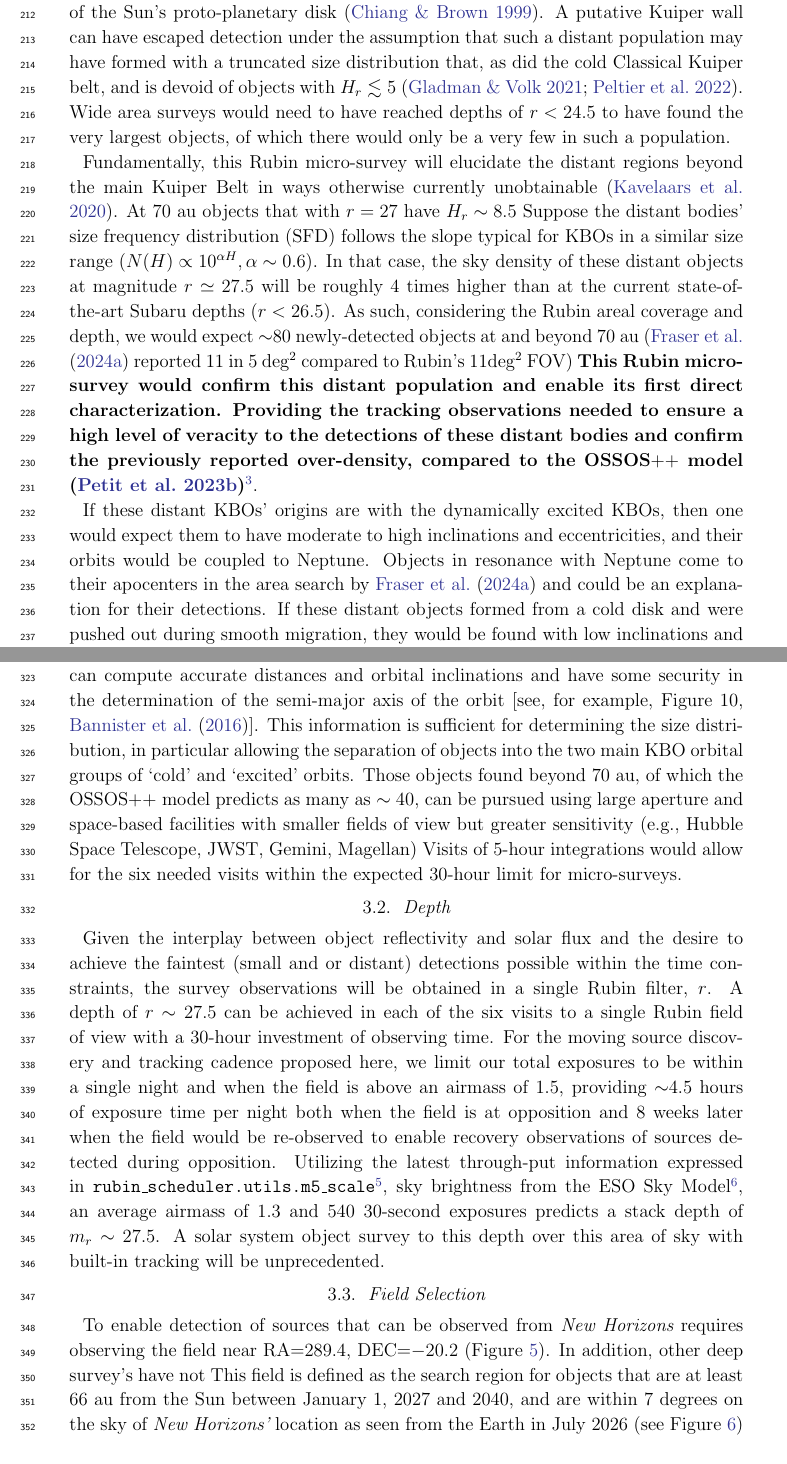
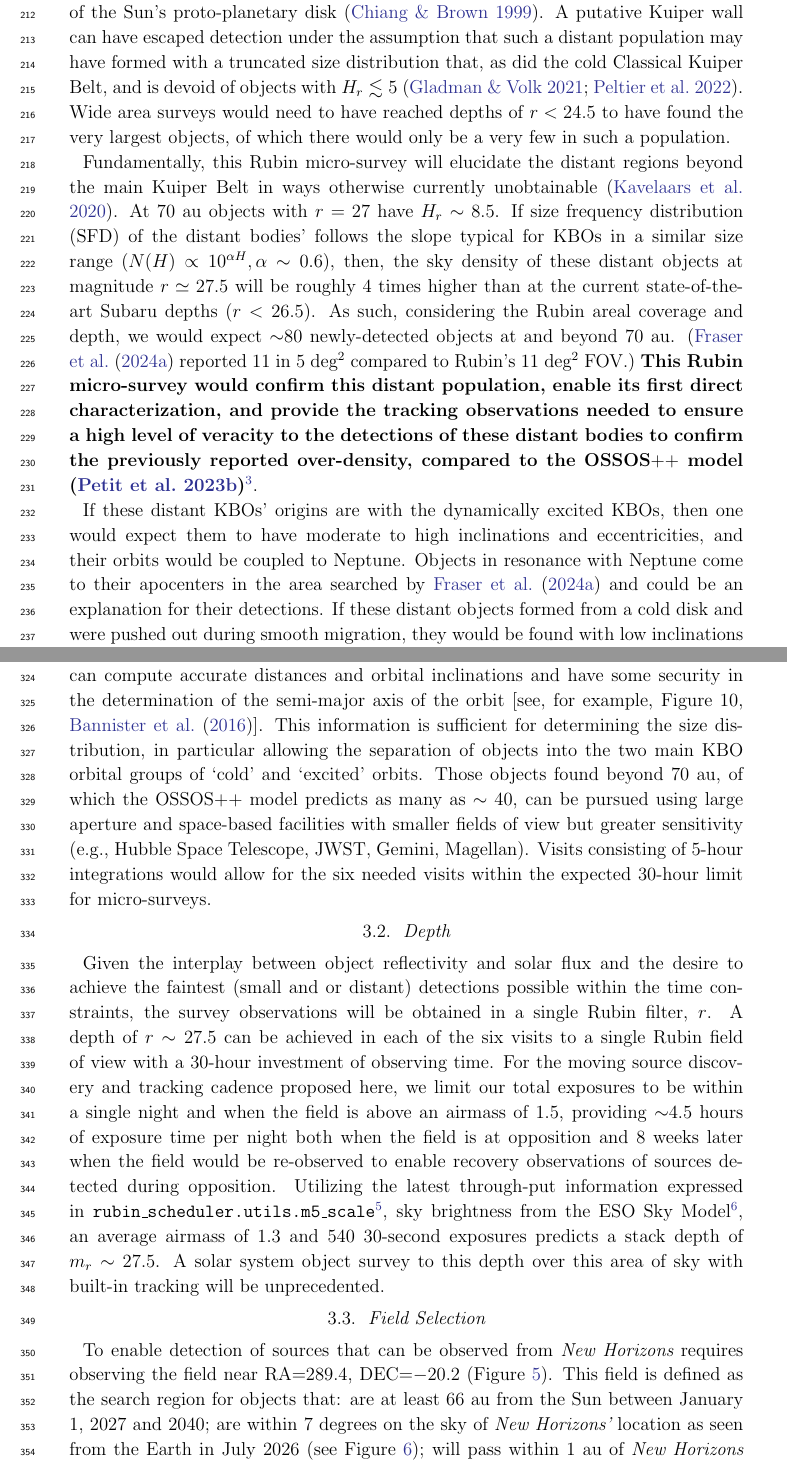
Before and after one commit to ijiraq/NH-VRO-White-Paper, a LaTeX paper (main.tex): two parts of pages 8 and 11 of 20, joined at a grey line, cut so that both start at the same text. Compiled offline with pdfLaTeX.

Commit message:
Edits by AV and SP

```diff
--- a/main.tex
+++ b/main.tex
@@ -239,19 +239,20 @@ At the time of this writing, numerous ultra-deep surveys are ongoing. The main g
 One of the surprising results coming from \emph{some} of these surveys is the potential discovery of a heretofore unrecognized massive population of distant bodies.
 Observations presented by \citet{Fraser2024PSJ} imply distant regions which were previously thought to be relatively empty, have a factor of $\sim4$ more objects at a distance $r\gtrsim70$~au than detected in previous surveys \citep{Bannister2018}.
 Such a population would rival the most massive subpopulations of more proximate KBO populations, such as the population of 3:2 mean-motion resonators, and would represent a significant increase in the bounds of what was previously considered the outer bound of the known Kuiper Belt ($\sim$55~au;  referred to as the Kuiper cliff). Such objects could even be the start of the Kuiper wall representing a rebound in the primordial surface density of the Sun's proto-planetary disk \citep{Chiang1999}.
-A putative Kuiper wall can have escaped detection under the assumption that such a distant population may have formed with a truncated size distribution that, as did the cold Classical Kuiper belt, and is devoid of objects with $H_r \lesssim 5$ \citep{Gladman2022, Peltier2022}.
+A putative Kuiper wall can have escaped detection under the assumption that such a distant population may have formed with a truncated size distribution that, as did the cold Classical Kuiper Belt, and is devoid of objects with $H_r \lesssim 5$ \citep{Gladman2022, Peltier2022}.
 Wide area surveys would need to have reached depths of  $r<24.5$ to have found the very largest objects, of which there would only be a very few in such a population.
 
 Fundamentally, this Rubin micro-survey will elucidate the distant regions beyond the main Kuiper Belt in ways otherwise currently unobtainable \citep{Kavelaars2020}.
-At 70~au objects that with $r=27$ have $H_r \sim 8.5$
-Suppose the distant bodies' size frequency distribution (SFD) follows the slope typical for KBOs in a similar size range ($N(H) \propto 10^{\alpha H}, \alpha\sim0.6$).
-In that case, the sky density of these distant objects at magnitude $r\simeq27.5$ will be roughly 4 times higher than at the current state-of-the-art Subaru depths ($r<26.5$).
-As such, considering the Rubin areal coverage and depth, we would expect $\sim$80 newly-detected objects at and beyond 70~au (\citet{Fraser2024PSJ} reported 11 in 5 deg$^2$ compared to Rubin's 11deg$^2$ FOV)
-{\bf This Rubin micro-survey would confirm this distant population and enable its first direct characterization.
-Providing the tracking observations needed to ensure a high level of veracity to the detections of these distant bodies and confirm the previously reported over-density, compared to the OSSOS$++$ model \citep{Petit2023DPS}\footnote{The OSSOS$++$ Kuiper Belt model assembles the classical Kuiper Belt, resonant, scattering and detached populations described in a series of papers from the Outer Solar System Origin Survey group \citet{Bannister2018, Lawler2018, Kavelaars2021, Crompvoets2022, Petit2023, beaudoin2023}.}}.
+At 70~au objects with $r=27$ have $H_r \sim 8.5$.
+If size frequency distribution (SFD) of the distant bodies' follows the slope typical for KBOs in a similar size range ($N(H) \propto 10^{\alpha H}, \alpha\sim0.6$),
+then, the sky density of these distant objects at magnitude $r\simeq27.5$ will be roughly 4 times higher than at the current state-of-the-art Subaru depths ($r<26.5$).
+As such, considering the Rubin areal coverage and depth, we would expect $\sim$80 newly-detected objects at and beyond 70~au.
+(\citet{Fraser2024PSJ} reported 11 in 5 deg$^2$ compared to Rubin's 11 deg$^2$ FOV.)
+{\bf This Rubin micro-survey would confirm this distant population, enable its first direct characterization, and
+provide the tracking observations needed to ensure a high level of veracity to the detections of these distant bodies to confirm the previously reported over-density, compared to the OSSOS$++$ model \citep{Petit2023DPS}\footnote{The OSSOS$++$ Kuiper Belt model assembles the classical Kuiper Belt, resonant, scattering and detached populations described in a series of papers from the Outer Solar System Origin Survey group: \citet{Bannister2018, Lawler2018, Kavelaars2021, Crompvoets2022, Petit2023, beaudoin2023}.}}.
 
 If these distant KBOs' origins are with the dynamically excited KBOs, then one would expect them to have moderate to high inclinations and eccentricities, and their orbits would be coupled to Neptune.
-Objects in resonance with Neptune come to their apocenters in the area search by \citet{Fraser2024PSJ} and could be an explanation for their detections.
+Objects in resonance with Neptune come to their apocenters in the area searched by \citet{Fraser2024PSJ} and could be an explanation for their detections.
 If these distant objects formed from a cold disk and were pushed out during smooth migration, they would be found with low inclinations and moderate eccentricities, still dynamically coupled to Neptune, or, if they are from a second Kuiper Belt, they would be entirely uncoupled from Neptune. Current data poorly constrain the orbital distribution of the distant objects reported by \citet{Fraser2024PSJ}.
 In these circular orbit cases one might then expected a truncated size distribution has hidden them from the view of wide area surveys with limits of $<24.5$.
 
@@ -291,8 +292,8 @@ In the following year, one must obtain measurements at two epochs to secure the
 Given the field location, the opposition observations (two visits) should occur in July, while the two tracking visits would be best scheduled in September, and the recovery one year later should occur over two visits separated by a few nights and taken between May and August of the following year.
 With these two epochs of observation, one can compute accurate distances and orbital inclinations and have some security in the determination of the semi-major axis of the orbit [see, for example, Figure 10, \citet{Bannister2016}].
 This information is sufficient for determining the size distribution, in particular allowing the separation of objects into the two main KBO orbital groups of `cold' and `excited' orbits.
-Those objects found beyond 70~au, of which the OSSOS$++$ model predicts as many as $\sim40$, can be pursued using large aperture and space-based facilities with smaller fields of view but greater sensitivity (e.g., Hubble Space Telescope, JWST, Gemini, Magellan)
-Visits of 5-hour integrations would allow for the six needed visits within the expected 30-hour limit for micro-surveys.
+Those objects found beyond 70~au, of which the OSSOS$++$ model predicts as many as $\sim40$, can be pursued using large aperture and space-based facilities with smaller fields of view but greater sensitivity (e.g., Hubble Space Telescope, JWST, Gemini, Magellan).
+Visits consisting of 5-hour integrations would allow for the six needed visits within the expected 30-hour limit for micro-surveys.
 
 \subsection{Depth}
 Given the interplay between object reflectivity and solar flux and the desire to achieve the faintest (small and or distant) detections possible within the time constraints, the survey observations will be obtained in a single Rubin filter, $r$.
@@ -303,7 +304,7 @@ A solar system object survey to this depth over this area of sky with built-in t
 
 \subsection{Field Selection}
 To enable detection of sources that can be observed from {\it New Horizons} requires observing the field near RA=289.4, DEC=$-20.2$ (Figure \ref{fig-NH_Placement}).
-In addition, other deep survey's have not
-This field is defined as the search region for objects that are at least 66~au from the Sun between January 1, 2027 and 2040, and are within 7 degrees on the sky of {\it New Horizons'} location as seen from the Earth in July 2026 (see Figure~\ref{fig-RubinField}) and will pass within 1~au of {\it New Horizons} before 2040 and have $r <28.5$ in July 2026.
+%In addition, other deep survey's have not
+This field is defined as the search region for objects that: are at least 66~au from the Sun between January 1, 2027 and 2040; are within 7 degrees on the sky of {\it New Horizons'} location as seen from the Earth in July 2026 (see Figure~\ref{fig-RubinField}); will pass within 1~au of {\it New Horizons} before 2040; and will have $r <28.5$ in July 2026.
 Model orbits are drawn from the OSSOS$++$ Kuiper Belt model.
 
```
Also changed, not shown: main.tex (29 more changed lines).
